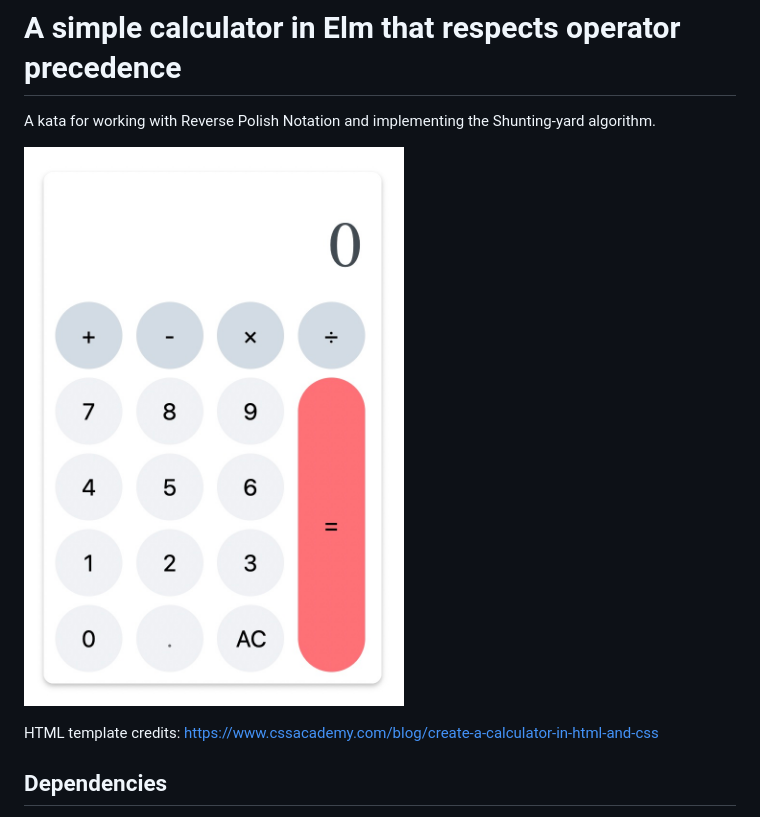
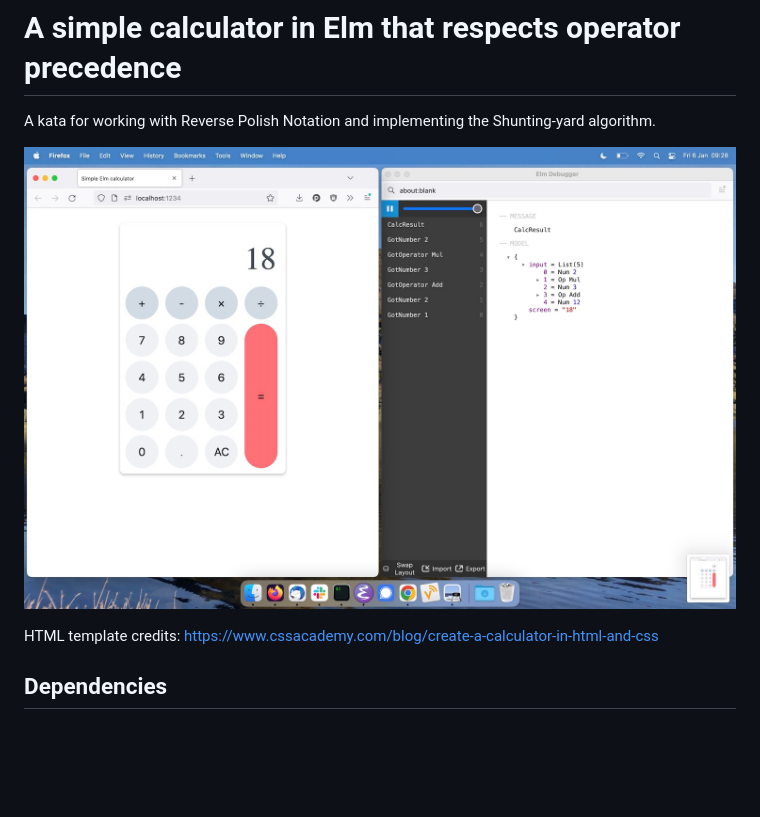
Before and after one commit to woochica/elm-calculator, a Markdown page: README.md, the part around the change. Rendered like a GitHub page; pictures changed too: elm-calculator-screenshot.jpg (added), elm-calculator.jpg (deleted); blank space fills up the shorter version.

Commit message:
Change screenshot

```diff
--- a/README.md
+++ b/README.md
@@ -2,7 +2,7 @@
 
 A kata for working with Reverse Polish Notation and implementing the Shunting-yard algorithm.
 
-![Screenshot of the calculator](./elm-calculator.jpg)
+![Screenshot of the calculator](./elm-calculator-screenshot.jpg)
 
 HTML template credits: https://www.cssacademy.com/blog/create-a-calculator-in-html-and-css
 
```
Also changed, not shown: 1 other file.
